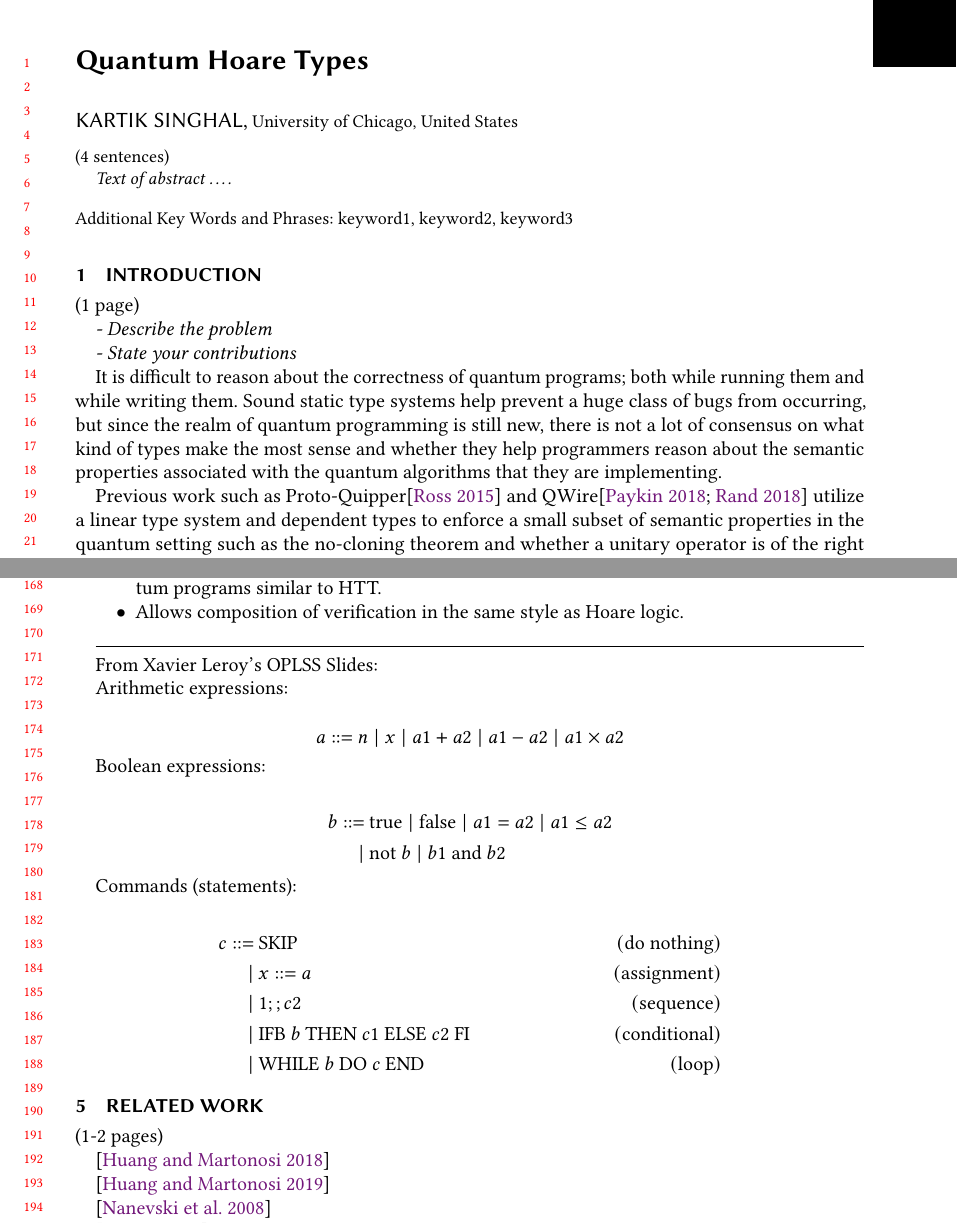
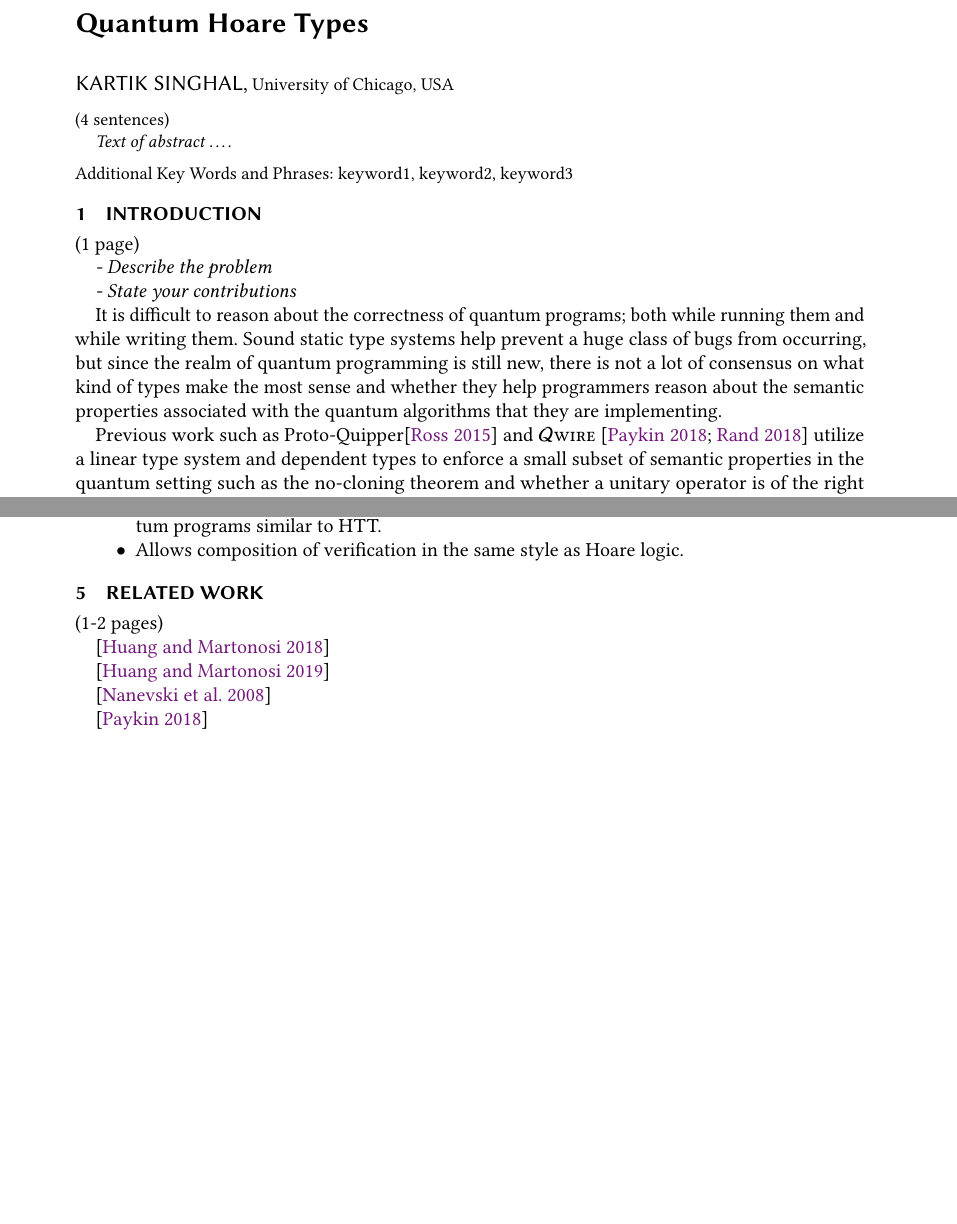
Before and after one commit to k4rtik/QHT, a LaTeX paper (paper/paper.tex): two parts of pages 1 and 4 of 5, joined at a grey line, cut so that both start at the same text, the shorter picture padded with empty space. Compiled offline with pdfLaTeX.

Commit message:
General cleanup

```diff
--- a/paper/paper.tex
+++ b/paper/paper.tex
@@ -1,9 +1,9 @@
 %% For double-blind review submission, w/o CCS and ACM Reference (max submission space)
-\documentclass[acmsmall,review]{acmart}\settopmatter{printfolios=true,printccs=false,printacmref=false}
+%\documentclass[acmsmall,review,anonymous]{acmart}\settopmatter{printfolios=true,printccs=false,printacmref=false}
 %% For double-blind review submission, w/ CCS and ACM Reference
 %\documentclass[acmsmall,review,anonymous]{acmart}\settopmatter{printfolios=true}
 %% For single-blind review submission, w/o CCS and ACM Reference (max submission space)
-%\documentclass[acmsmall,review]{acmart}\settopmatter{printfolios=true,printccs=false,printacmref=false}
+\documentclass[acmsmall,nonacm]{acmart}\settopmatter{printfolios=true,printccs=false,printacmref=false}
 %% For single-blind review submission, w/ CCS and ACM Reference
 %\documentclass[acmsmall,review]{acmart}\settopmatter{printfolios=true}
 %% For final camera-ready submission, w/ required CCS and ACM Reference
@@ -16,7 +16,7 @@
 \acmJournal{PACMPL}
 \acmVolume{1}
 \acmNumber{CONF} % CONF = POPL or ICFP or OOPSLA
-\acmArticle{1}
+\acmArticle{}
 \acmYear{2018}
 \acmMonth{1}
 \acmDOI{} % \acmDOI{10.1145/nnnnnnn.nnnnnnn}
@@ -56,6 +56,11 @@
 %% Added by kartik
 \usepackage[braket]{qcircuit}
 \usepackage{mathpartir}
+\usepackage{xspace}
+
+\newcommand{\sqir}{\ensuremath{s\textsc{qir}}\xspace}
+\newcommand{\qwire}{\ensuremath{\mathcal{Q}\textsc{wire}}\xspace}
+\newcommand{\denote}[1]{\llbracket #1 \rrbracket\xspace}
 
 \begin{document}
 
@@ -95,7 +100,7 @@
 %  \city{City1}
 %  \state{State1}
 %  \postcode{Post-Code1}
-  \country{United States}                    %% \country is recommended
+  \country{USA}                    %% \country is recommended
 }
 \email{ks@cs.uchicago.edu}          %% \email is recommended
 
@@ -152,7 +157,6 @@
 \end{CCSXML}
 
 \ccsdesc[500]{Software and its engineering~General programming languages}
-\ccsdesc[300]{Social and professional topics~History of programming languages}
 %% End of generated code
 
 
@@ -178,7 +182,7 @@
 
 It is difficult to reason about the correctness of quantum programs; both while running them and while writing them. Sound static type systems help prevent a huge class of bugs from occurring, but since the realm of quantum programming is still new, there is not a lot of consensus on what kind of types make the most sense and whether they help programmers reason about the semantic properties associated with the quantum algorithms that they are implementing.
 
-Previous work such as Proto-Quipper\cite{ross2015algebraic} and QWire\cite{paykin2018,rand2018a} utilize a linear type system and dependent types to enforce a small subset of semantic properties in the quantum setting such as the no-cloning theorem and whether a unitary operator is of the right dimension. These advances in quantum type systems although helpful, still fall short in encoding and enforcing even more useful properties that one would like to be able to express for the purpose of verification. Inspired by the use of Hoare triples in the verification of imperative programs and building on the idea of Hoare Types in classical programming languages, we propose Quantum Hoare Types aimed at enabling both sound static type checking and formal verification of quantum programs.
+Previous work such as Proto-Quipper\cite{ross2015algebraic} and \qwire\cite{paykin2018,rand2018a} utilize a linear type system and dependent types to enforce a small subset of semantic properties in the quantum setting such as the no-cloning theorem and whether a unitary operator is of the right dimension. These advances in quantum type systems although helpful, still fall short in encoding and enforcing even more useful properties that one would like to be able to express for the purpose of verification. Inspired by the use of Hoare triples in the verification of imperative programs and building on the idea of Hoare Types in classical programming languages, we propose Quantum Hoare Types aimed at enabling both sound static type checking and formal verification of quantum programs.
 
 \subsection{Contributions}
 (bulleted list of contributions)
@@ -348,33 +352,6 @@ where the predicates need to be encoded in terms of suitable dependent types. Th
 	\item Allows composition of verification in the same style as Hoare logic.
 \end{itemize}
 
-
-\hrulefill
-
-From Xavier Leroy's OPLSS Slides:
-
-
-Arithmetic expressions:
-
-\[a ::= n \mid x \mid a1 + a2 \mid a1 - a2 \mid a1 \times a2\]
-
-Boolean expressions:
-
-\begin{align*}
-	b ::=&\ \mathrm{true} \mid \mathrm{false} \mid a1 = a2 \mid a1 \le a2\\
-	\mid&\ \mathrm{not}\ b \mid b1\ \mathrm{and}\ b2
-\end{align*}
-
-Commands (statements):
-
-\begin{align*}
-	c ::=&\ \mathrm{SKIP}	&\mathrm{(do\ nothing)}\\
-	\mid&\ x ::= a	&\mathrm{(assignment)}\\
-	\mid&\ 1; ; c2	&\mathrm{(sequence)}\\
-	\mid&\ \mathrm{IFB}\ b\ \mathrm{THEN}\ c1\ \mathrm{ELSE}\ c2\ \mathrm{FI}	&\mathrm{(conditional)}\\
-	\mid&\ \mathrm{WHILE}\ b\ \mathrm{DO}\ c\ \mathrm{END}	&\mathrm{(loop)}
-\end{align*}
-
 \section{Related Work}
 (1-2 pages)
 
```
Also changed, not shown: paper/paper.tex (8 more changed lines).
